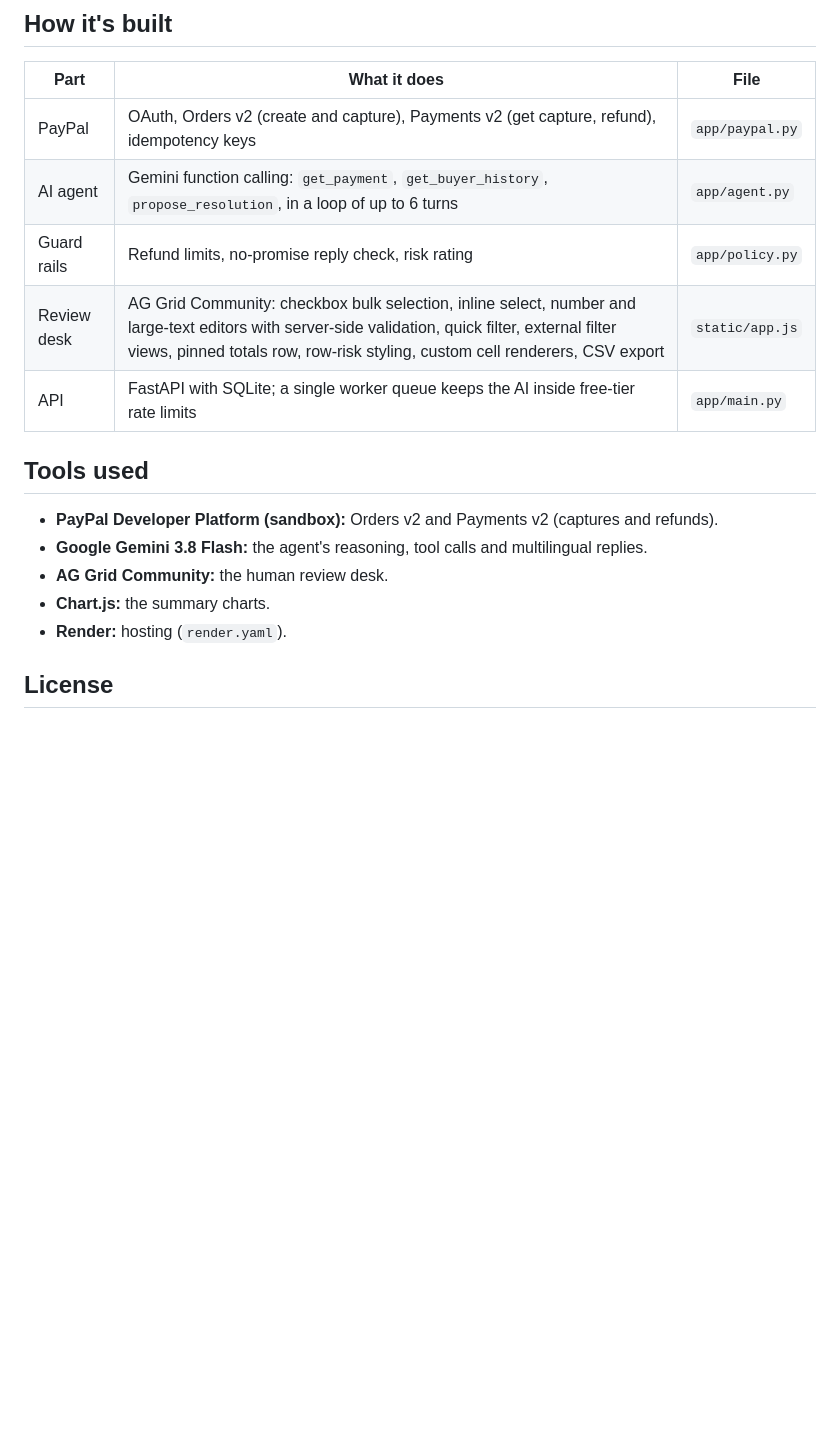
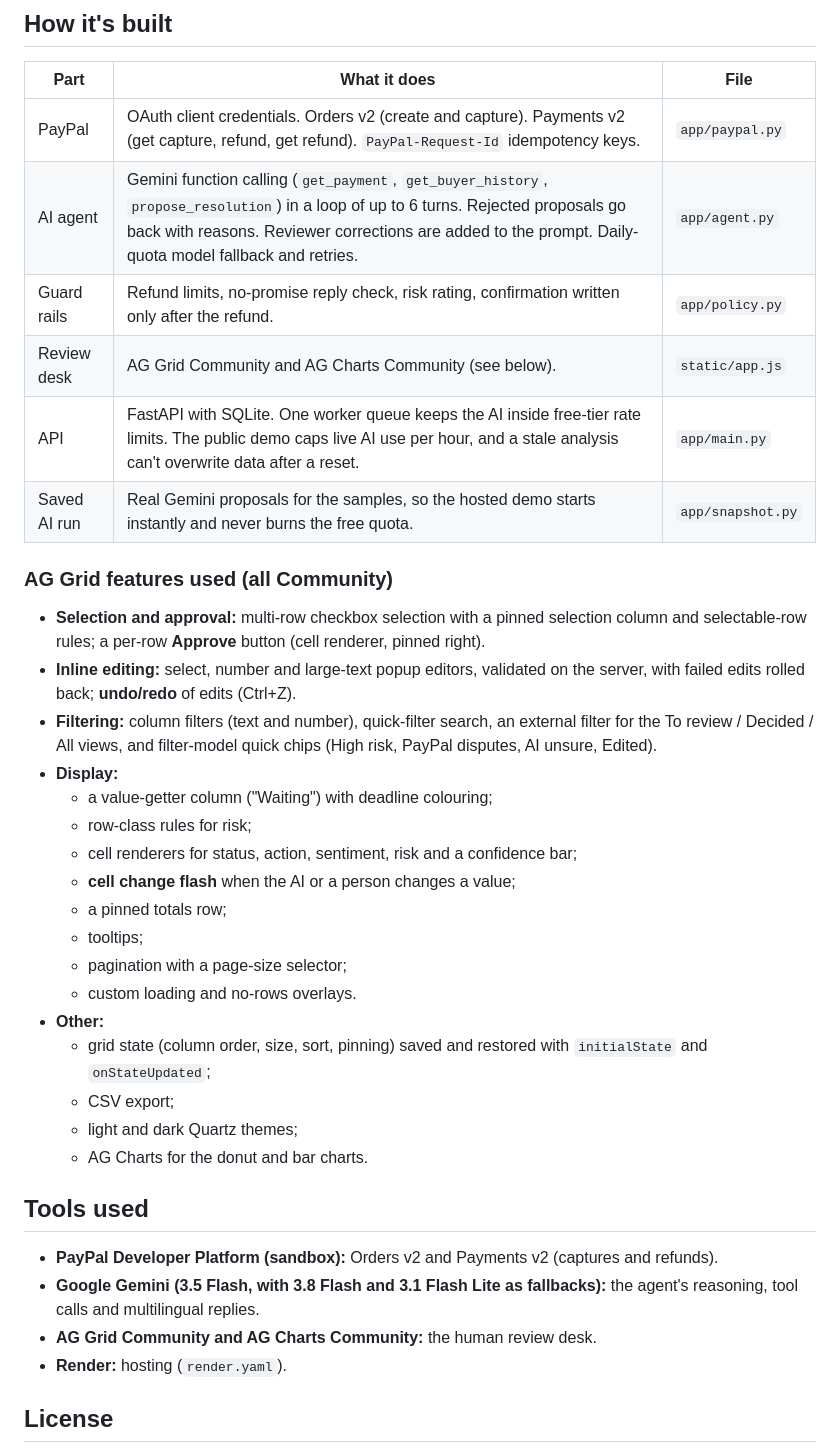
Before and after one commit to pavannani99/-refund-desk, a Markdown page: README.md, the part around one of its changes. GitHub-like rendering; blank space fills up the shorter version.

```diff
--- a/README.md
+++ b/README.md
@@ -45,18 +80,38 @@ Tests: `pip install pytest && pytest`
 
 | Part | What it does | File |
 |---|---|---|
-| PayPal | OAuth, Orders v2 (create and capture), Payments v2 (get capture, refund), idempotency keys | `app/paypal.py` |
-| AI agent | Gemini function calling: `get_payment`, `get_buyer_history`, `propose_resolution`, in a loop of up to 6 turns | `app/agent.py` |
-| Guard rails | Refund limits, no-promise reply check, risk rating | `app/policy.py` |
-| Review desk | AG Grid Community: checkbox bulk selection, inline select, number and large-text editors with server-side validation, quick filter, external filter views, pinned totals row, row-risk styling, custom cell renderers, CSV export | `static/app.js` |
-| API | FastAPI with SQLite; a single worker queue keeps the AI inside free-tier rate limits | `app/main.py` |
+| PayPal | OAuth client credentials. Orders v2 (create and capture). Payments v2 (get capture, refund, get refund). `PayPal-Request-Id` idempotency keys. | `app/paypal.py` |
+| AI agent | Gemini function calling (`get_payment`, `get_buyer_history`, `propose_resolution`) in a loop of up to 6 turns. Rejected proposals go back with reasons. Reviewer corrections are added to the prompt. Daily-quota model fallback and retries. | `app/agent.py` |
+| Guard rails | Refund limits, no-promise reply check, risk rating, confirmation written only after the refund. | `app/policy.py` |
+| Review desk | AG Grid Community and AG Charts Community (see below). | `static/app.js` |
+| API | FastAPI with SQLite. One worker queue keeps the AI inside free-tier rate limits. The public demo caps live AI use per hour, and a stale analysis can't overwrite data after a reset. | `app/main.py` |
+| Saved AI run | Real Gemini proposals for the samples, so the hosted demo starts instantly and never burns the free quota. | `app/snapshot.py` |
+
+### AG Grid features used (all Community)
+
+- **Selection and approval:** multi-row checkbox selection with a pinned selection column and selectable-row rules; a per-row **Approve** button (cell renderer, pinned right).
+- **Inline editing:** select, number and large-text popup editors, validated on the server, with failed edits rolled back; **undo/redo** of edits (Ctrl+Z).
+- **Filtering:** column filters (text and number), quick-filter search, an external filter for the To review / Decided / All views, and filter-model quick chips (High risk, PayPal disputes, AI unsure, Edited).
+- **Display:**
+  - a value-getter column ("Waiting") with deadline colouring;
+  - row-class rules for risk;
+  - cell renderers for status, action, sentiment, risk and a confidence bar;
+  - **cell change flash** when the AI or a person changes a value;
+  - a pinned totals row;
+  - tooltips;
+  - pagination with a page-size selector;
+  - custom loading and no-rows overlays.
+- **Other:**
+  - grid state (column order, size, sort, pinning) saved and restored with `initialState` and `onStateUpdated`;
+  - CSV export;
+  - light and dark Quartz themes;
+  - AG Charts for the donut and bar charts.
 
 ## Tools used
 
 - **PayPal Developer Platform (sandbox):** Orders v2 and Payments v2 (captures and refunds).
-- **Google Gemini 3.8 Flash:** the agent's reasoning, tool calls and multilingual replies.
-- **AG Grid Community:** the human review desk.
-- **Chart.js:** the summary charts.
+- **Google Gemini (3.5 Flash, with 3.8 Flash and 3.1 Flash Lite as fallbacks):** the agent's reasoning, tool calls and multilingual replies.
+- **AG Grid Community and AG Charts Community:** the human review desk.
 - **Render:** hosting (`render.yaml`).
 
 ## License
```
Also changed, not shown: other parts of README.md (+47 -12 lines), docs/demo-script.md (added, +22 -0 lines), docs/devpost.md (added, +53 -0 lines), docs/screenshot.png (added), 14 other files.
